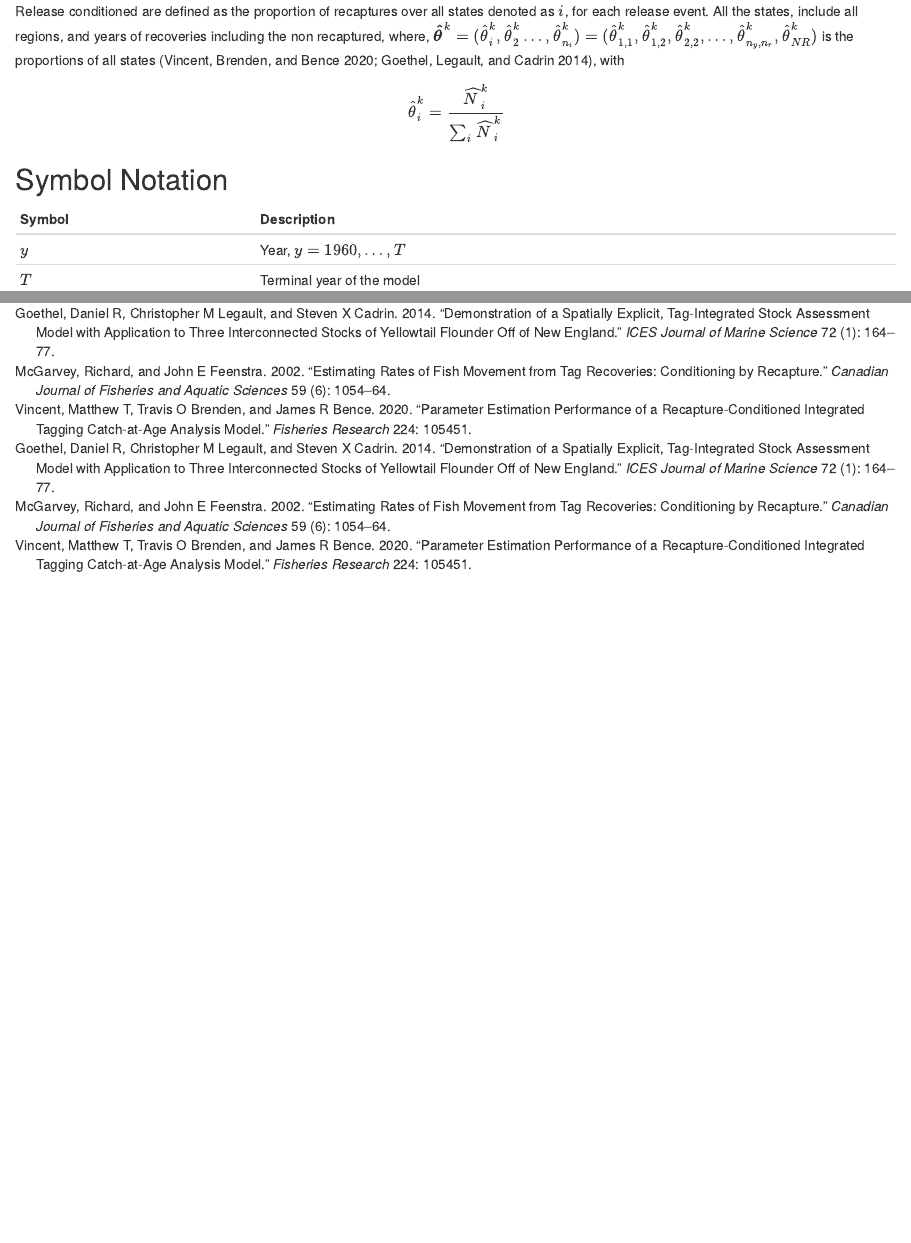
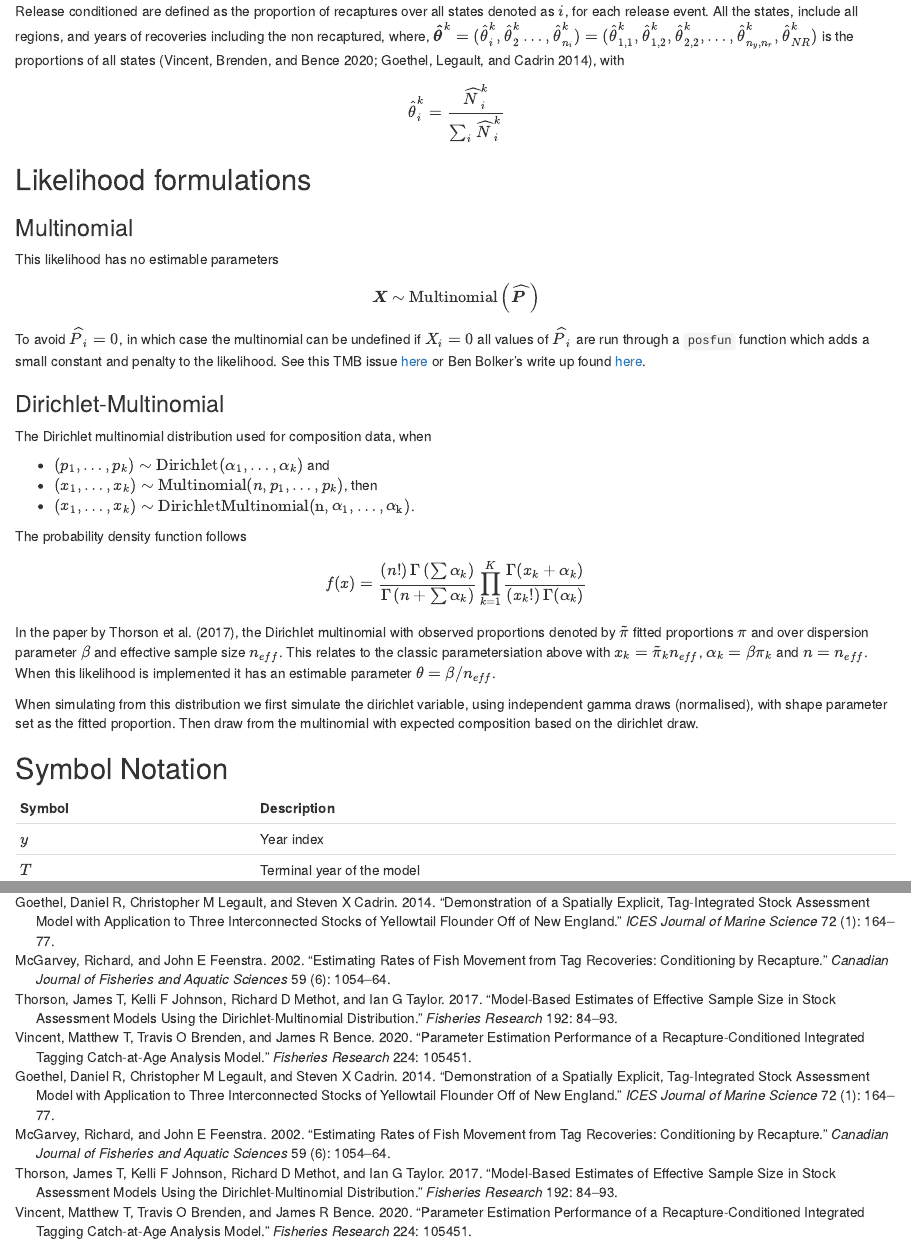
Before and after one commit to Craig44/SpatialSablefishAssessment, an R Markdown document (GitBook/03-TagIntegratedModel.Rmd): the page in a window 1100 px wide, from 4360 px down, and a second part further down, joined at a grey line. Rendered offline with R 4.5, knitr and Pandoc, with nearby package versions; drawn as R Markdown's standard HTML page in place of the format the file asks for.

Commit message:
UPD: dirichlet multinomial documentation

```diff
--- a/GitBook/03-TagIntegratedModel.Rmd
+++ b/GitBook/03-TagIntegratedModel.Rmd
@@ -201,12 +202,42 @@ Release conditioned are defined as the proportion of recaptures over all states
 \end{equation}
 
 
+## Likelihood formulations {-}
+
+### Multinomial {-}
+
+This likelihood has no estimable parameters
+
+\[
+\boldsymbol{X} \sim \text{Multinomial}\left(\boldsymbol{\widehat{P}}\right)
+\]
+
+To avoid \(\widehat{P}_i = 0\), in which case the multinomial can be undefined if \(X_i = 0\) all values of \(\widehat{P}_i\) are run through a `posfun` function which adds a small constant and penalty to the likelihood. See this TMB issue [here](https://github.com/kaskr/adcomp/issues/7) or Ben Bolker's write up found [here](https://github.com/bbolker/bbmisc/blob/master/posfun.pdf).
+
+
+### Dirichlet-Multinomial {-}
+The Dirichlet multinomial distribution used for composition data, when
+
+- \((p_1,\dots,p_k) \sim \mathrm{Dirichlet}(\alpha_1,\dots,\alpha_k)\) and
+- \((x_1,\dots,x_k) \sim \mathrm{Multinomial}(n, p_1,\dots,p_k)\), then
+- \((x_1,\dots,x_k) \sim \mathrm{DirichletMultinomial(n, \alpha_1,\dots,\alpha_k)}\).
+
+The probability density function follows
+\begin{equation}
+f(x) = \frac{\left(n!\right)\Gamma\left(\sum \alpha_k\right)}{\Gamma\left(n+\sum \alpha_k\right)}\prod_{k=1}^K\frac{\Gamma(x_{k}+\alpha_{k})} {\left(x_{k}!\right)\Gamma(\alpha_{k})}
+\end{equation}
+
+In the paper by @thorson2017model, the Dirichlet multinomial with observed proportions denoted by \(\tilde{\pi}\) fitted proportions \(\pi\) and over dispersion parameter \(\beta\) and effective sample size \(n_{eff}\). This relates to the classic parametersiation above with \(x_k = \tilde{\pi}_k n_{eff}\), \(\alpha_k = \beta \pi_k\) and \(n = n_{eff}\). When this likelihood is implemented it has an estimable parameter \(\theta = \beta/n_{eff}\).
+
+
+When simulating from this distribution we first simulate the dirichlet variable, using independent gamma draws (normalised), with shape parameter set as the fitted proportion. Then draw from the multinomial with expected composition based on the dirichlet draw.
+
 
 ## Symbol Notation {-}
 +----------------------------+-----------------------------------------------------------------------------+
 | Symbol                     | Description
 +============================+=============================================================================+
-| \(y\)                      | Year, \(y = 1960, \dots, T\)
+| \(y\)                      | Year index
 +----------------------------+-----------------------------------------------------------------------------+
 | \(T\)                      | Terminal year of the model
 +----------------------------+-----------------------------------------------------------------------------+
```
Also changed, not shown: GitBook/book.bib (+10 -0 lines), GitBook/03-TagIntegratedModel.Rmd (1 more changed lines).
